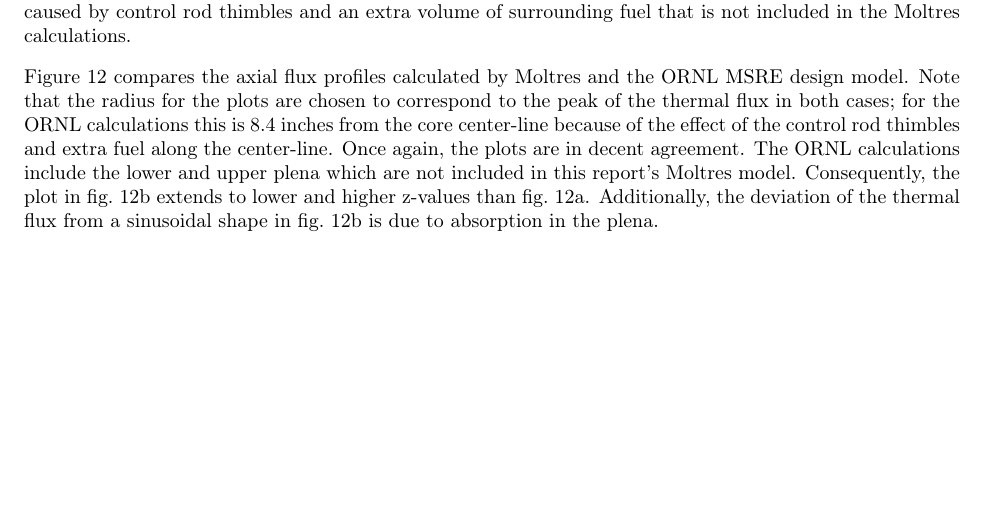
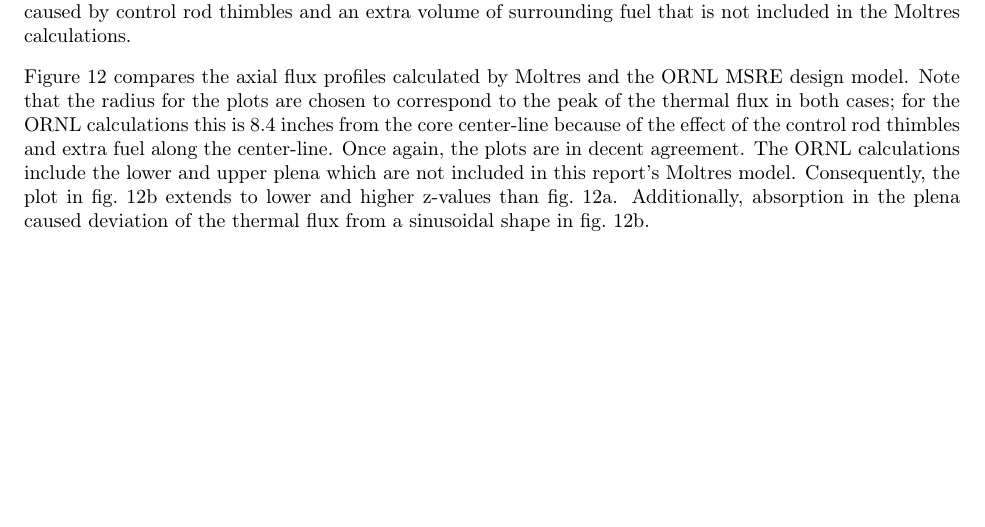
Before and after one commit to arfc/publications, a LaTeX paper (Moltres.tex): part of page 13 of 19, cut so that both start at the same text. Compiled offline with pdfLaTeX.

Commit message:
passive to active

```diff
--- a/Moltres.tex
+++ b/Moltres.tex
@@ -536,9 +536,9 @@ center-line. Once again, the plots are in decent agreement. The \gls{ORNL}
 calculations include the lower and upper plena which are not included in this
 report's Moltres model. Consequently, the plot in \cref{fig:msre_axial_fluxes}
 extends to lower and higher z-values than
-\cref{fig:moltres_axial_fluxes}. Additionally, the deviation of the thermal flux
-from a sinusoidal shape in \cref{fig:msre_axial_fluxes} is due to absorption in
-the plena.
+\cref{fig:moltres_axial_fluxes}. Additionally, absorption in the plena caused
+deviation of the thermal flux from a sinusoidal shape in
+\cref{fig:msre_axial_fluxes}.
 
 \begin{figure}[htpb]
     \centering
```
